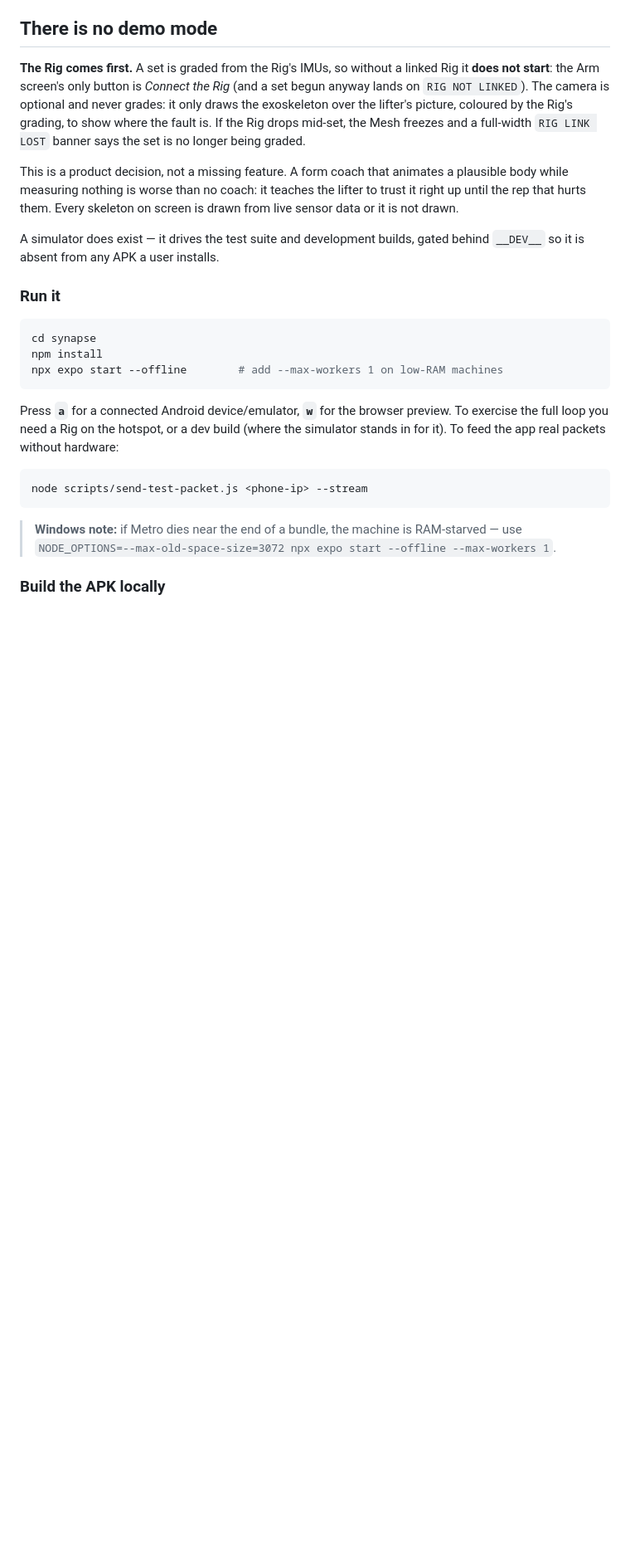
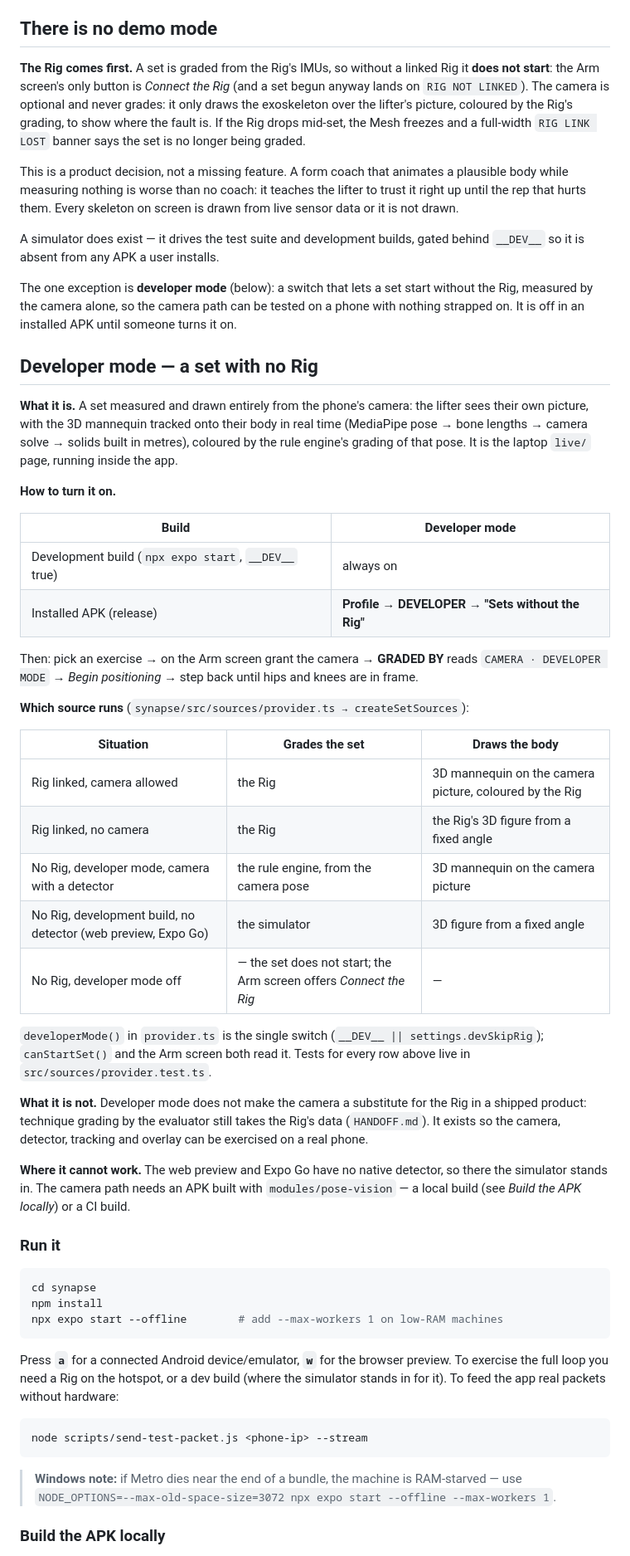
Before and after one commit to Eye172/synapse-app-v1, a Markdown page: README.md, the part around one of its changes. Shown at 83% size. GitHub-like rendering; blank space fills up the shorter version.

Commit message:
Document developer mode and the current camera and set behaviour
README gains a Developer mode section: what it is, how to turn it on in
a development build and in an APK, a table of which source grades and
which draws in every Rig/camera/mode combination, where the single
switch lives, and where it cannot work. The "what ships" table now
says what the code does today: the Mesh is always 3D (placed on the
lifter once the camera solves), sets end with STOP and auto-stop is an
option, the camera path runs on-device with a telemetry line, and the
technique seam is wired end to end. TESTING.md tells the tester how to
use developer mode and read the telemetry line; HANDOFF.md tells the
next developer what it does and does not exercise.

Co-Authored-By: Claude Opus 5.5 <noreply@anthropic.com>

```diff
--- a/README.md
+++ b/README.md
@@ -36,6 +36,37 @@ simulator stands in for both, so the full training loop runs without hardware.
 This is a product decision, not a missing feature. A form coach that animates a plausible body while measuring nothing is worse than no coach: it teaches the lifter to trust it right up until the rep that hurts them. Every skeleton on screen is drawn from live sensor data or it is not drawn.
 
 A simulator does exist — it drives the test suite and development builds, gated behind `__DEV__` so it is absent from any APK a user installs.
+
+The one exception is **developer mode** (below): a switch that lets a set start without the Rig, measured by the camera alone, so the camera path can be tested on a phone with nothing strapped on. It is off in an installed APK until someone turns it on.
+
+## Developer mode — a set with no Rig
+
+**What it is.** A set measured and drawn entirely from the phone's camera: the lifter sees their own picture, with the 3D mannequin tracked onto their body in real time (MediaPipe pose → bone lengths → camera solve → solids built in metres), coloured by the rule engine's grading of that pose. It is the laptop `live/` page, running inside the app.
+
+**How to turn it on.**
+
+| Build | Developer mode |
+|---|---|
+| Development build (`npx expo start`, `__DEV__` true) | always on |
+| Installed APK (release) | **Profile → DEVELOPER → "Sets without the Rig"** |
+
+Then: pick an exercise → on the Arm screen grant the camera → **GRADED BY** reads `CAMERA · DEVELOPER MODE` → *Begin positioning* → step back until hips and knees are in frame.
+
+**Which source runs** (`synapse/src/sources/provider.ts → createSetSources`):
+
+| Situation | Grades the set | Draws the body |
+|---|---|---|
+| Rig linked, camera allowed | the Rig | 3D mannequin on the camera picture, coloured by the Rig |
+| Rig linked, no camera | the Rig | the Rig's 3D figure from a fixed angle |
+| No Rig, developer mode, camera with a detector | the rule engine, from the camera pose | 3D mannequin on the camera picture |
+| No Rig, development build, no detector (web preview, Expo Go) | the simulator | 3D figure from a fixed angle |
+| No Rig, developer mode off | — the set does not start; the Arm screen offers *Connect the Rig* | — |
+
+`developerMode()` in `provider.ts` is the single switch (`__DEV__ || settings.devSkipRig`); `canStartSet()` and the Arm screen both read it. Tests for every row above live in `src/sources/provider.test.ts`.
+
+**What it is not.** Developer mode does not make the camera a substitute for the Rig in a shipped product: technique grading by the evaluator still takes the Rig's data (`HANDOFF.md`). It exists so the camera, detector, tracking and overlay can be exercised on a real phone.
+
+**Where it cannot work.** The web preview and Expo Go have no native detector, so there the simulator stands in. The camera path needs an APK built with `modules/pose-vision` — a local build (see *Build the APK locally*) or a CI build.
 
 ### Run it
 
```
Also changed, not shown: other parts of README.md (+6 -3 lines), HANDOFF.md (+2 -0 lines), TESTING.md (+2 -0 lines).
